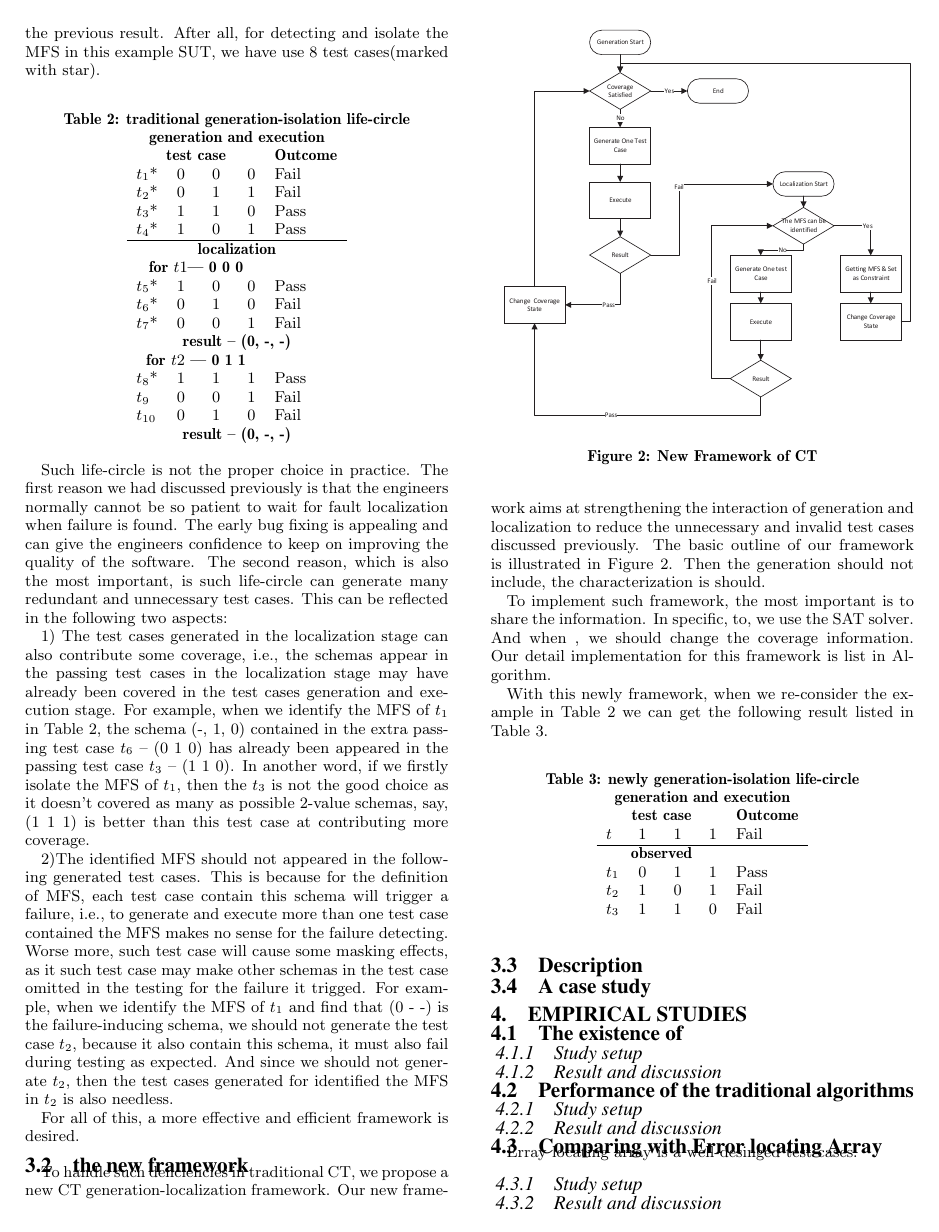
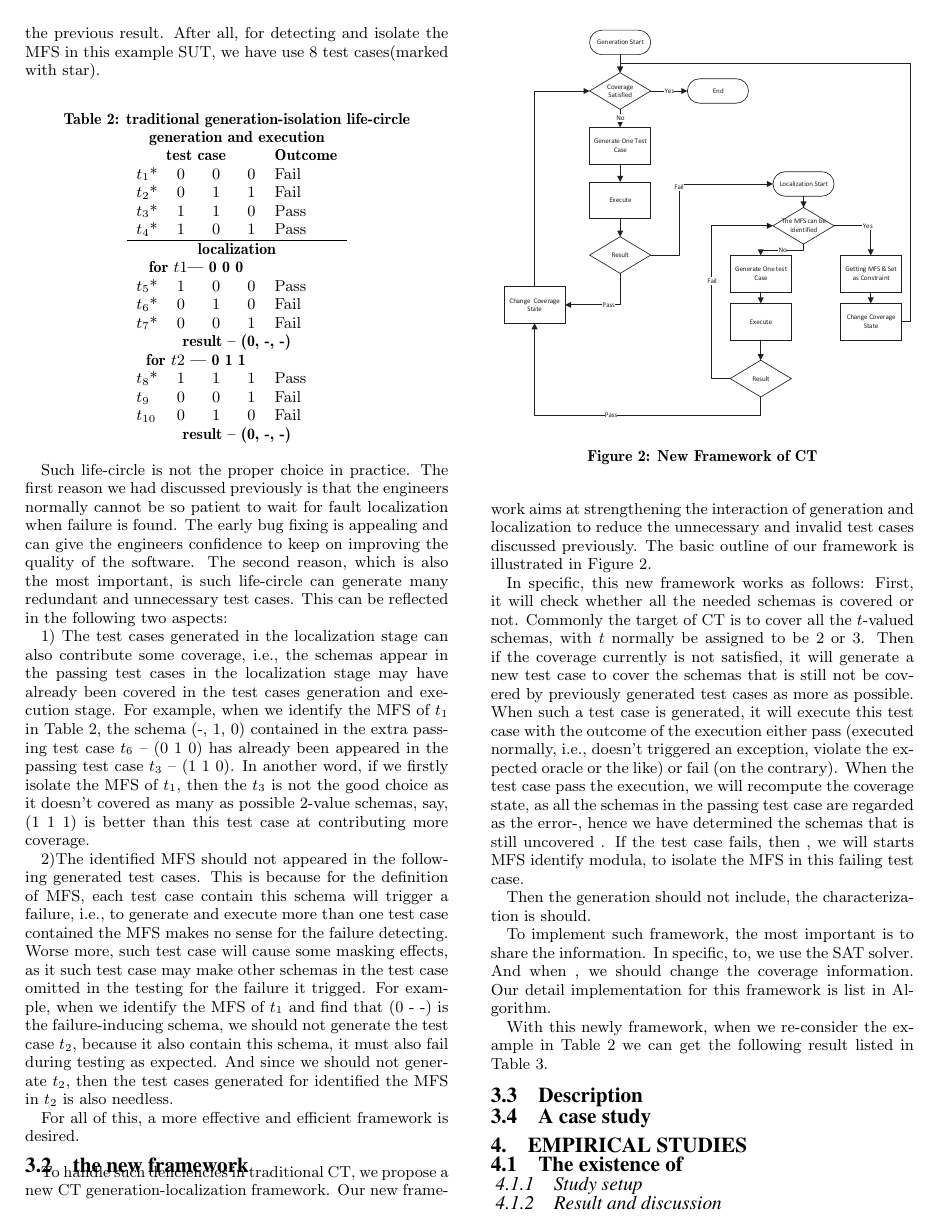
Before and after one commit to niuxintao/error-driven-array, a LaTeX paper (ErrorLocatingDrivenArray.tex): page 4 of 5. Compiled offline with pdfLaTeX.

Commit message:
22.14.8.30

```diff
--- a/ErrorLocatingDrivenArray.tex
+++ b/ErrorLocatingDrivenArray.tex
@@ -384,6 +384,9 @@ To handle such deficiencies in traditional CT, we propose a new CT generation-lo
 \caption{New Framework of CT}
 \label{new-life}
 \end{figure}
+
+In specific, this new framework works as follows: First, it will check whether all the needed schemas is covered or not. Commonly the target of CT is to cover all the $t$-valued schemas, with $t$ normally be assigned to be 2 or 3. Then if the coverage currently is not satisfied, it will generate a new test case to cover the schemas that is still not be covered by previously generated test cases as more as possible. When such a test case is generated, it will execute this test case with the outcome of the execution either pass (executed normally, i.e., doesn't triggered an exception, violate the expected oracle or the like) or fail (on the contrary). When the test case pass the execution, we will recompute the coverage state, as all the schemas in the passing test case are regarded as the error-, hence we have determined the schemas that is still uncovered . If the test case fails, then , we will starts MFS identify modula, to isolate the MFS in this failing test case.
+
 Then the generation should not include, the characterization is should.
 
 To implement such framework, the most important is to share the information. In specific, to, we use the SAT solver. And when , we should change the coverage information. Our detail implementation for this framework is list in Algorithm.
```
Also changed, not shown: ErrorLocatingDrivenArray.pdf, 5 other files.
